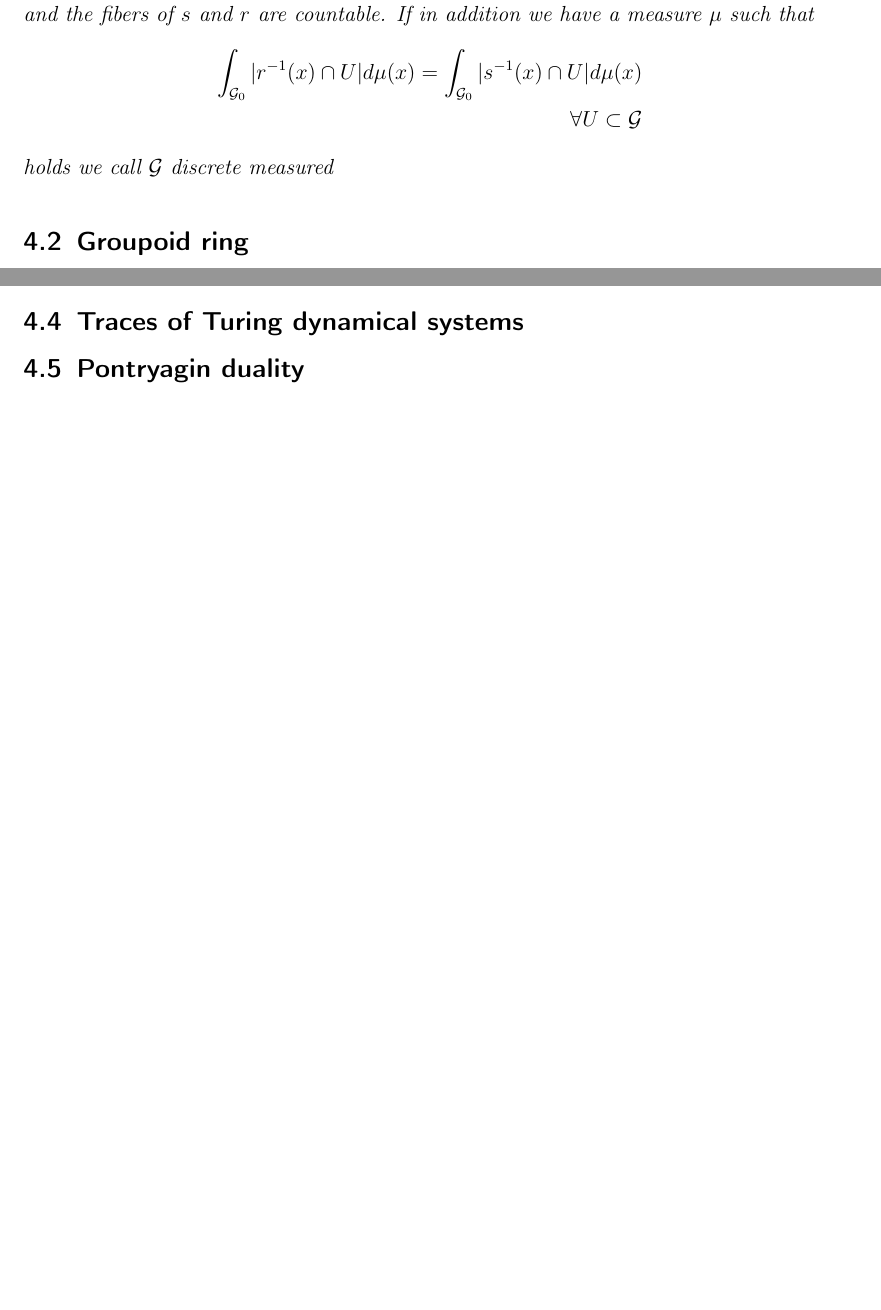
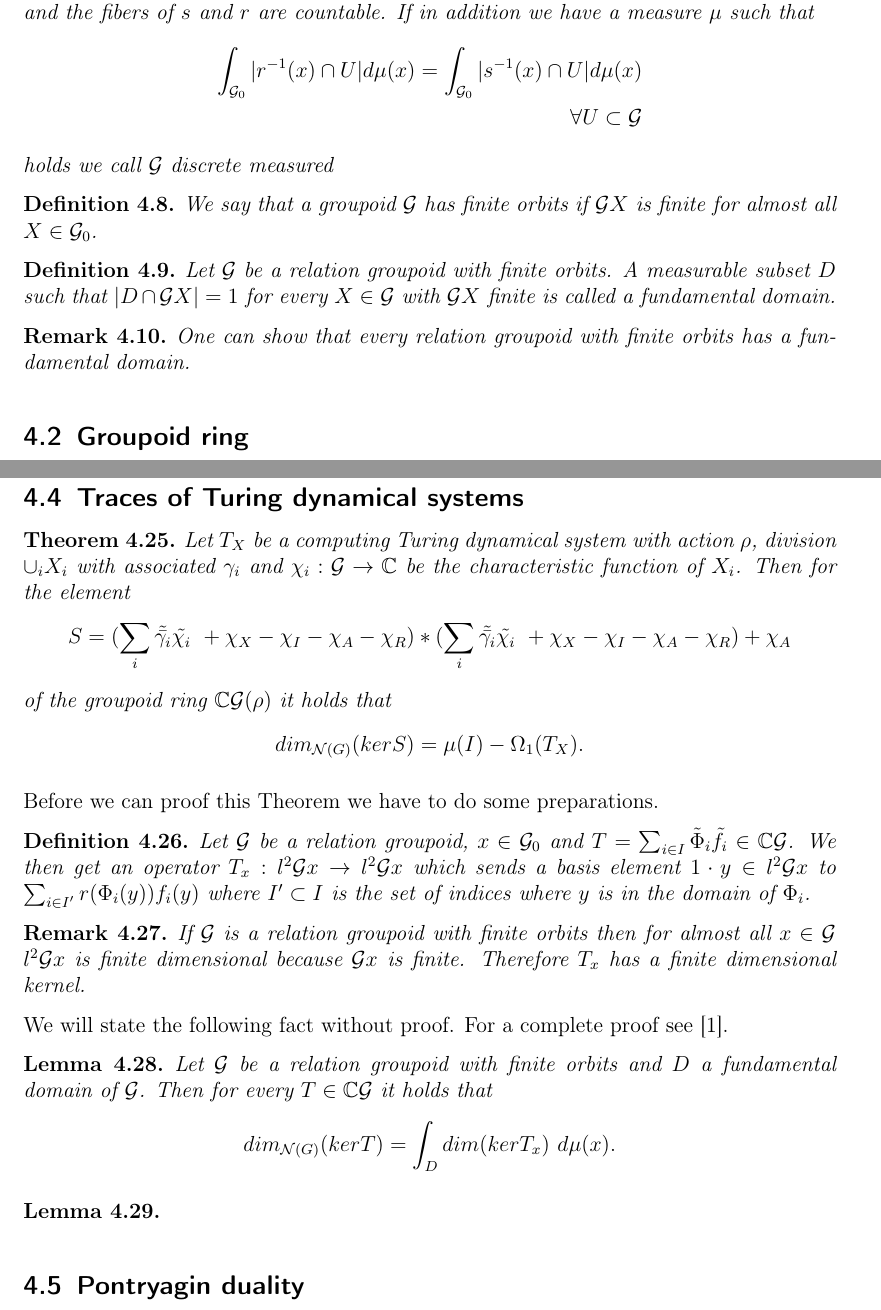
Before and after one commit to bluephoenix42/Masterarbeit, a LaTeX document (bachelorarbeit-vorlage.tex): two parts of pages 10 and 11 of 18 before the commit and two parts of pages 10 and 13 of 20 after it, joined at a grey line, cut so that both start at the same text, the shorter picture padded with empty space. Compiled offline with pdfLaTeX.

Commit message:
groser Satz 1

```diff
--- a/bachelorarbeit-vorlage.tex
+++ b/bachelorarbeit-vorlage.tex
@@ -350,7 +360,15 @@ We will always denote the set of objects of a groupoid $\mathcal{G}$ by $\mathca
 	holds we call $\mathcal{G}$ discrete measured
 \end{Definition}
 \todo{Warum braucht man das eigentlich nochmal, was bedeutet das genau und stimmt das eigentlich? inverting map}
-
+\begin{Definition}
+	We say that a groupoid $\G$ has finite orbits if $\G X$ is finite for almost all $X \in \G_0$.
+\end{Definition}
+\begin{Definition}
+	Let $\G$ be a relation groupoid with finite orbits. A measurable subset $D$ such that $|D \cap \G X| = 1$ for every $X \in \G$ with $\G X$ finite is called a fundamental domain.
+\end{Definition}
+\begin{Remark}
+	One can show that every relation groupoid with finite orbits has a fundamental domain.
+\end{Remark}
 \todo{Beispiel oder Erklärung und wie das bei TDS ist}
 
 \subsection{Groupoid ring}
@@ -412,4 +463,33 @@ We always denote the elements of $\C\G$ by a linear combination $\sum_{i \in I}
+\end{Definition}
 \subsection{Traces of Turing dynamical systems}
+\begin{Theorem}
+	Let $T_X$ be a computing Turing dynamical system with action $\rho$, division $\cup_i X_i$ with associated $\gamma_i$ and $\chi_i : \G \to \C$ be the characteristic function of $X_i$. Then for the element
+	\begin{align*}
+		S = (\sum_{i} \tilde{\bar{\gamma_i}} \tilde{\chi_i} \ + \chi_X - \chi_I - \chi_A - \chi_R)*(\sum_{i} \tilde{\bar{\gamma_i}} \tilde{\chi_i} \ + \chi_X - \chi_I - \chi_A - \chi_R) + \chi_A
+	\end{align*}
+	of the groupoid ring $\C \G(\rho)$ it holds that
+	\begin{align*}
+		dim_{\mathcal{N}(G)}(ker S) = \mu(I) - \Omega_1(T_X).
+	\end{align*}
+\end{Theorem}
+Before we can proof this Theorem we have to do some preparations.
+\begin{Definition}
+	Let $\G$ be a relation groupoid, $x \in \G_0$ and $T = \sum_{i \in I} \tilde \Phi_i\tilde f_i \in \C\G$. We then get an operator $T_x: l^2\G x \to l^2\G x$ which sends a basis element $1 \cdot y \in l^2\G x$ to $\sum_{i \in I'} r(\Phi_i(y)) f_i(y)$ where $I' \subset I$ is the set of indices where $y$ is in the domain of $\Phi_i$.
+\end{Definition}
+\begin{Remark}
+	If $\G$ is a relation groupoid with finite orbits then for almost all $x \in \G$ $l^2\G x$ is finite dimensional because $\G x$ is finite. Therefore $T_x$ has a finite dimensional kernel.
+\end{Remark}
+We will state the following fact without proof. For a complete proof see \cite{GRAB}.
+\begin{Lemma}
+	Let $\G$ be a relation groupoid with finite orbits and $D$ a fundamental domain of $\G$. Then for every $T \in \C \G$ it holds that
+	\begin{align*}
+		dim_{\mathcal{N}(G)}(ker T) = \int_D dim (ker T_x) \ d \mu (x).
+	\end{align*}
+\end{Lemma}
+
+\begin{Lemma}
+
+\end{Lemma}
 \subsection{Pontryagin duality}
 We will now create a link between the groupoid ring and the group ring. For this we need the Pontryagin duals. For the rest of this chapter $X$ is a locally compact abelian group, $\Gamma$ is another group acting on $X$ by continuous group automorphisms. We will call this action $\rho: \Gamma \to Aut(X)$.
 \begin{Definition}
```
Also changed, not shown: bachelorarbeit-vorlage.pdf, bachelorarbeit-vorlage.tex (49 more changed lines), 3 other files.
